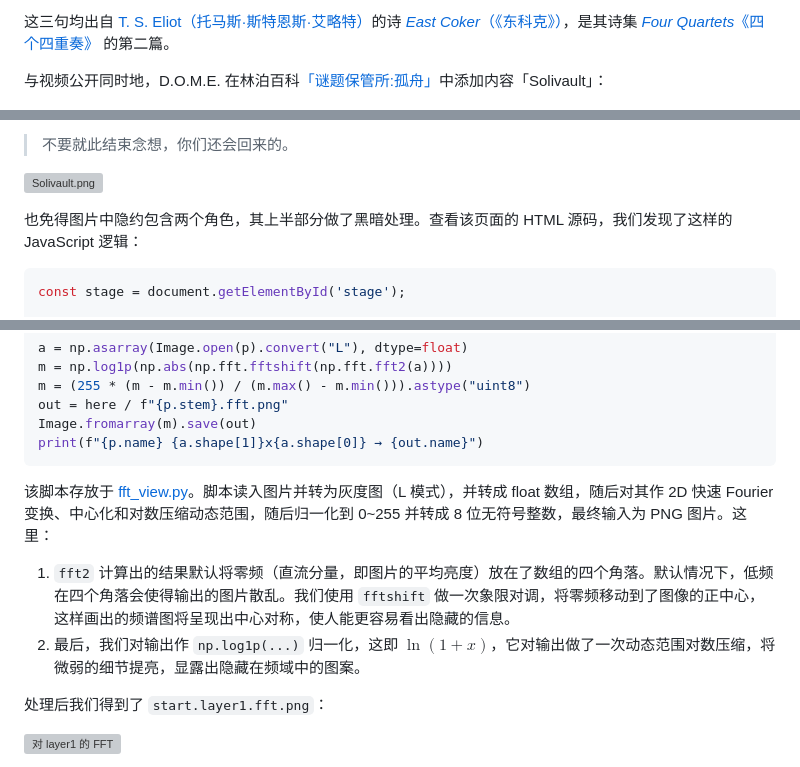
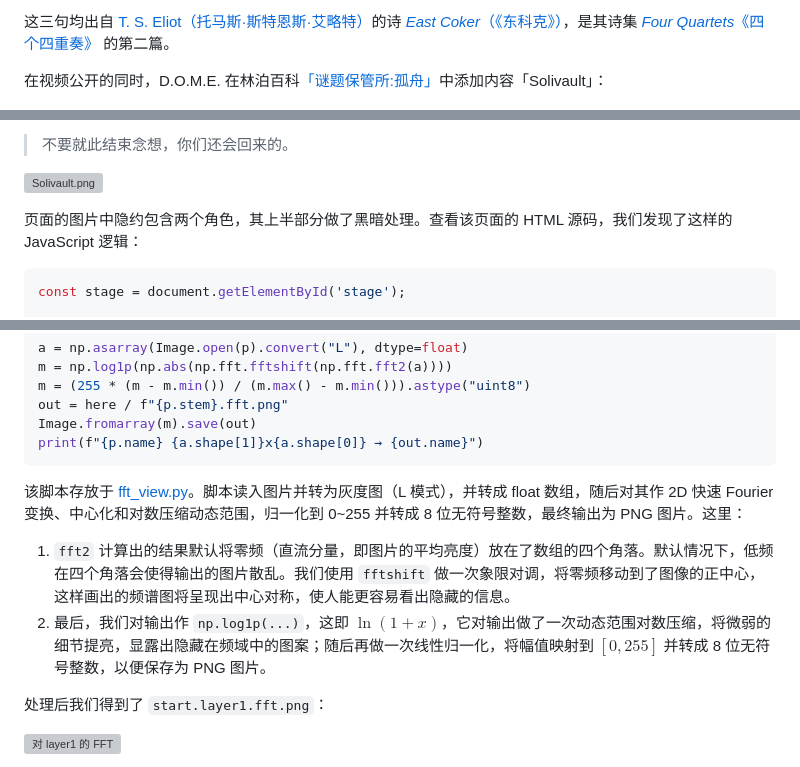
Before and after one commit to LyCecilion/Phigros_Chapter_9_ARG, a Markdown page: README.md, 3 parts joined by grey strips. GitHub-like rendering; grey boxes are pictures that could not be loaded.

````diff
--- a/README.md
+++ b/README.md
@@ -62,7 +62,7 @@
 
 这三句均出自 [T. S. Eliot（托马斯·斯特恩斯·艾略特）](https://en.wikipedia.org/wiki/T._S._Eliot)的诗 [*East Coker*（《东科克》）](https://en.wikipedia.org/wiki/East_Coker_(poem))，是其诗集 [*Four Quartets*《四个四重奏》](https://en.wikipedia.org/wiki/Four_Quartets) 的第二篇。
 
-与视频公开同时地，D.O.M.E. 在林泊百科[「谜题保管所:孤舟」](https://wiki.pigeon-games.com/index.php?title=%E8%B0%9C%E9%A2%98%E4%BF%9D%E7%AE%A1%E6%89%80:%E5%AD%A4%E8%88%9F)中添加内容「Solivault」：
+在视频公开的同时，D.O.M.E. 在林泊百科[「谜题保管所:孤舟」](https://wiki.pigeon-games.com/index.php?title=%E8%B0%9C%E9%A2%98%E4%BF%9D%E7%AE%A1%E6%89%80:%E5%AD%A4%E8%88%9F)中添加内容「Solivault」：
 
 ![林泊百科「谜题保管所:孤舟」](/assets/stage_i/solivault_limbo.png)
 
@@ -78,7 +78,7 @@ https://wiki.pigeon-games.com/WERJETZTALLEINISTWIRDESLANGEBLEIBEN
 
 ![Solivault.png](/assets/stage_i/Solivault.png)
 
-也免得图片中隐约包含两个角色，其上半部分做了黑暗处理。查看该页面的 HTML 源码，我们发现了这样的 JavaScript 逻辑：
+页面的图片中隐约包含两个角色，其上半部分做了黑暗处理。查看该页面的 HTML 源码，我们发现了这样的 JavaScript 逻辑：
 
 ```javascript
 const stage = document.getElementById('stage');
@@ -265,10 +265,10 @@ Image.fromarray(m).save(out)
 print(f"{p.name} {a.shape[1]}x{a.shape[0]} → {out.name}")
 ```
 
-该脚本存放于 [fft_view.py](/artifacts/stage_ii/WERJETZTALLEINISTWIRDESLANGEBLEIBEN/fft_view.py)。脚本读入图片并转为灰度图（L 模式），并转成 float 数组，随后对其作 2D 快速 Fourier 变换、中心化和对数压缩动态范围，随后归一化到 0\~255 并转成 8 位无符号整数，最终输入为 PNG 图片。这里：
+该脚本存放于 [fft_view.py](/artifacts/stage_ii/WERJETZTALLEINISTWIRDESLANGEBLEIBEN/fft_view.py)。脚本读入图片并转为灰度图（L 模式），并转成 float 数组，随后对其作 2D 快速 Fourier 变换、中心化和对数压缩动态范围，归一化到 0\~255 并转成 8 位无符号整数，最终输出为 PNG 图片。这里：
 
 1. `fft2` 计算出的结果默认将零频（直流分量，即图片的平均亮度）放在了数组的四个角落。默认情况下，低频在四个角落会使得输出的图片散乱。我们使用 `fftshift` 做一次象限对调，将零频移动到了图像的正中心，这样画出的频谱图将呈现出中心对称，使人能更容易看出隐藏的信息。
-2. 最后，我们对输出作 `np.log1p(...)` 归一化，这即 $\ln(1 + x)$，它对输出做了一次动态范围对数压缩，将微弱的细节提亮，显露出隐藏在频域中的图案。
+2. 最后，我们对输出作 `np.log1p(...)`，这即 $\ln(1 + x)$，它对输出做了一次动态范围对数压缩，将微弱的细节提亮，显露出隐藏在频域中的图案；随后再做一次线性归一化，将幅值映射到 $[0, 255]$ 并转成 8 位无符号整数，以便保存为 PNG 图片。
 
 处理后我们得到了 `start.layer1.fft.png`：
 
````
Also changed, not shown: other parts of README.md (+4 -4 lines).
